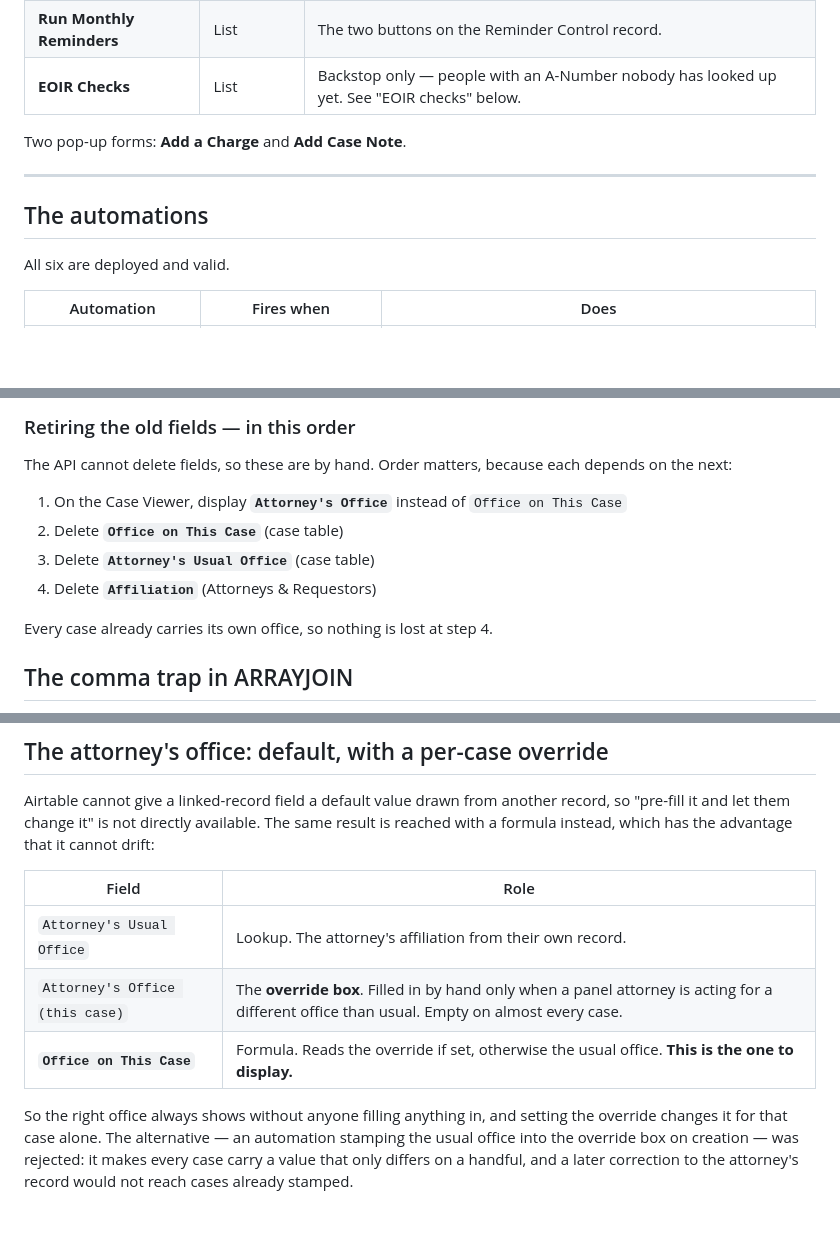
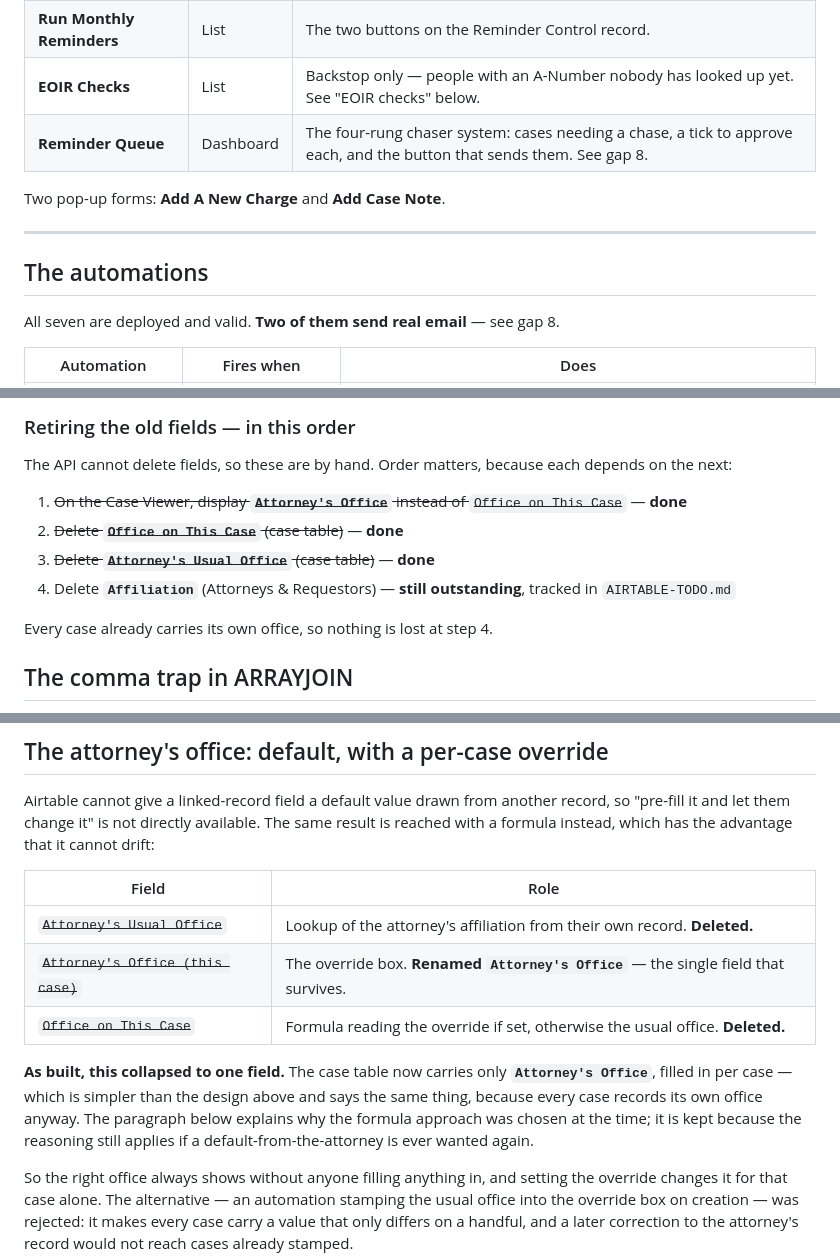
Before and after one commit to maildej/nyriac.com, a Markdown page: AIRTABLE.md, 3 parts joined by grey strips. GitHub-like rendering; blank space fills up the shorter version.

Commit message:
Bring AIRTABLE.md back in line with the base
Audited every table, field, page and automation the file names against a
live pull. All 16 tables, every tbl/fld id, all three base ids and both
record counts (1,918 Penal Law, 36 VTL) were correct, as was the whole
loader section including the 10 August repoint.

Five things had drifted:

- the automations table said six; there are seven. Send approved
  reminders was missing, though gap 8 already discussed it
- the interface table listed seven pages; there are eight. Reminder
  Queue was missing, same inconsistency
- the charge popup is called "Add A New Charge", not "Add a Charge"
- the attorney's-office retirement is three-quarters done: Office on
  This Case and Attorney's Usual Office are gone and Attorney's Office
  (this case) is now just Attorney's Office. Only deleting Affiliation
  is left, and AIRTABLE-TODO.md already tracks it
- the verified-on date lagged the content by two days

Co-Authored-By: Claude Opus 5 <noreply@anthropic.com>

```diff
--- a/AIRTABLE.md
+++ b/AIRTABLE.md
@@ -82,14 +82,15 @@ another. That separation is what makes the conflict check possible.
 | **Monthly Reminders** | List | Review the chasers before they go out. |
 | **Run Monthly Reminders** | List | The two buttons on the Reminder Control record. |
 | **EOIR Checks** | List | Backstop only — people with an A-Number nobody has looked up yet. See "EOIR checks" below. |
+| **Reminder Queue** | Dashboard | The four-rung chaser system: cases needing a chase, a tick to approve each, and the button that sends them. See gap 8. |
 
-Two pop-up forms: **Add a Charge** and **Add Case Note**.
+Two pop-up forms: **Add A New Charge** and **Add Case Note**.
 
 ---
 
 ## The automations
 
-All six are deployed and valid.
+All seven are deployed and valid. **Two of them send real email** — see gap 8.
 
 | Automation | Fires when | Does |
 |---|---|---|
@@ -789,10 +791,10 @@ in reality — it reads cleanly. Not worth engineering around.
 The API cannot delete fields, so these are by hand. Order matters, because each depends on
 the next:
 
-1. On the Case Viewer, display **`Attorney's Office`** instead of `Office on This Case`
-2. Delete **`Office on This Case`** (case table)
-3. Delete **`Attorney's Usual Office`** (case table)
-4. Delete **`Affiliation`** (Attorneys & Requestors)
+1. ~~On the Case Viewer, display **`Attorney's Office`** instead of `Office on This Case`~~ — **done**
+2. ~~Delete **`Office on This Case`** (case table)~~ — **done**
+3. ~~Delete **`Attorney's Usual Office`** (case table)~~ — **done**
+4. Delete **`Affiliation`** (Attorneys & Requestors) — **still outstanding**, tracked in `AIRTABLE-TODO.md`
 
 Every case already carries its own office, so nothing is lost at step 4.
 
@@ -834,9 +836,15 @@ with a formula instead, which has the advantage that it cannot drift:
 
 | Field | Role |
 |---|---|
-| `Attorney's Usual Office` | Lookup. The attorney's affiliation from their own record. |
-| `Attorney's Office (this case)` | The **override box**. Filled in by hand only when a panel attorney is acting for a different office than usual. Empty on almost every case. |
-| **`Office on This Case`** | Formula. Reads the override if set, otherwise the usual office. **This is the one to display.** |
+| ~~`Attorney's Usual Office`~~ | Lookup of the attorney's affiliation from their own record. **Deleted.** |
+| ~~`Attorney's Office (this case)`~~ | The override box. **Renamed `Attorney's Office`** — the single field that survives. |
+| ~~`Office on This Case`~~ | Formula reading the override if set, otherwise the usual office. **Deleted.** |
+
+**As built, this collapsed to one field.** The case table now carries only
+**`Attorney's Office`**, filled in per case — which is simpler than the design above and
+says the same thing, because every case records its own office anyway. The paragraph below
+explains why the formula approach was chosen at the time; it is kept because the reasoning
+still applies if a default-from-the-attorney is ever wanted again.
 
 So the right office always shows without anyone filling anything in, and setting the
 override changes it for that case alone. The alternative — an automation stamping the usual
```
Also changed, not shown: other parts of AIRTABLE.md (+2 -1 lines).
